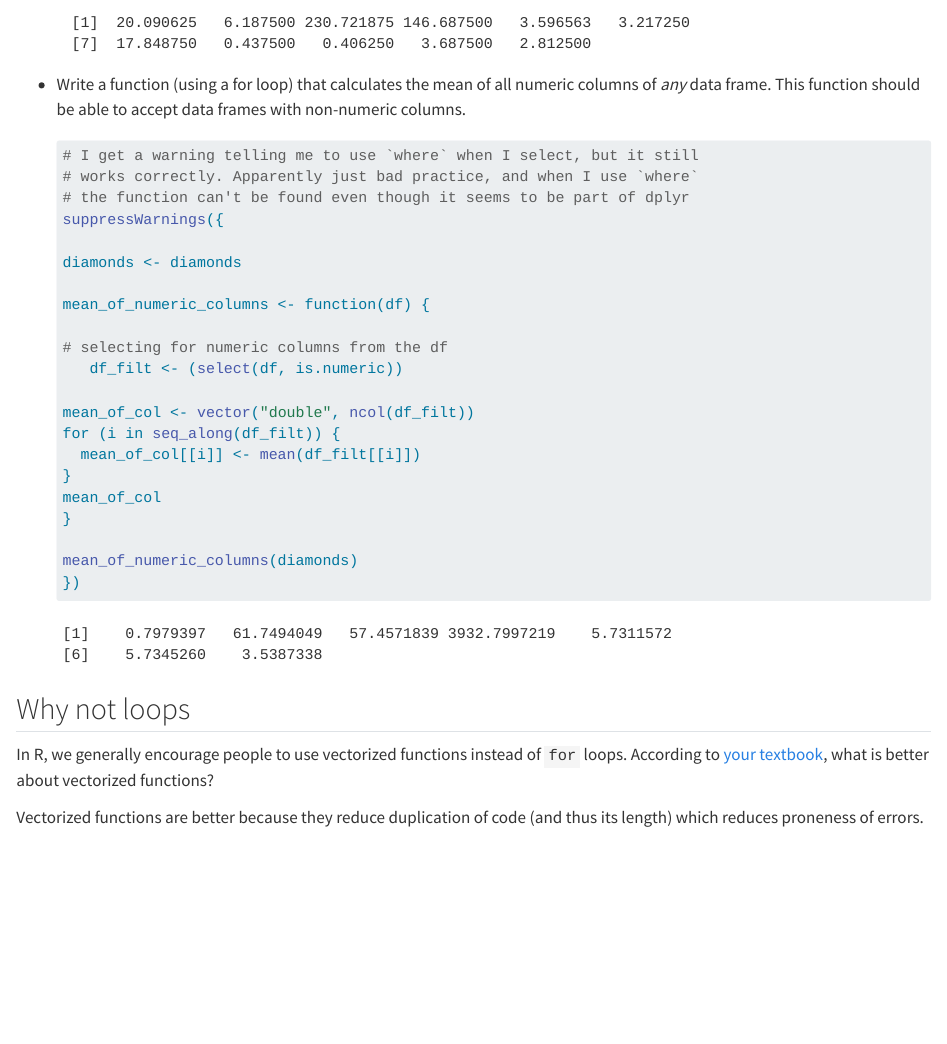
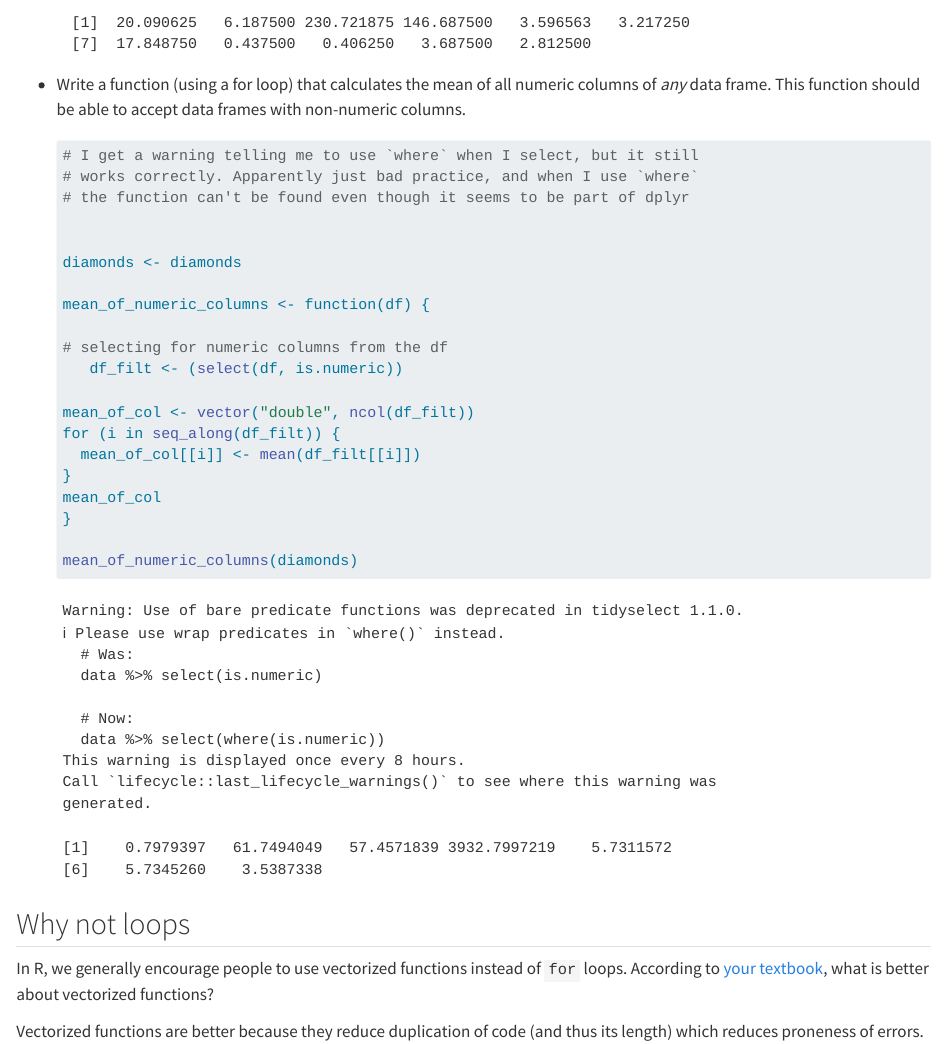
Before and after one commit to Murray-9658/micr_475, a Quarto document (hmk/hmk_10/hmk_10.qmd): the page in a window 1100 px wide, from 1590 px down. Rendered offline with R 4.5, knitr and Pandoc in place of Quarto, with nearby package versions; drawn as R Markdown's standard HTML page in place of the format the file asks for; long lines of code are wrapped.

Commit message:
Recommit with warning message. Previous commit supresses this warning.

```diff
--- a/hmk/hmk_10/hmk_10.qmd
+++ b/hmk/hmk_10/hmk_10.qmd
@@ -77,7 +77,7 @@ A few questions to consider:
     # I get a warning telling me to use `where` when I select, but it still
     # works correctly. Apparently just bad practice, and when I use `where`
     # the function can't be found even though it seems to be part of dplyr
-    suppressWarnings({
+
 
     diamonds <- diamonds
 
```
Also changed, not shown: hmk/hmk_10/hmk_10.md, hmk/hmk_10/hmk_10.qmd (2 more changed lines).
